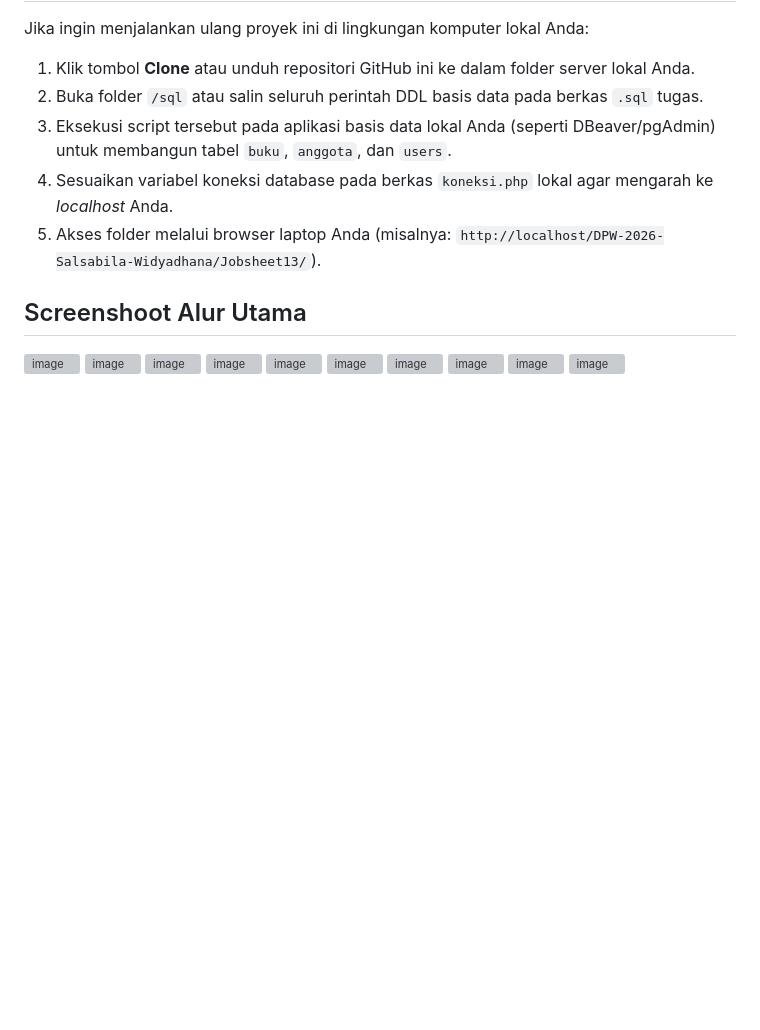
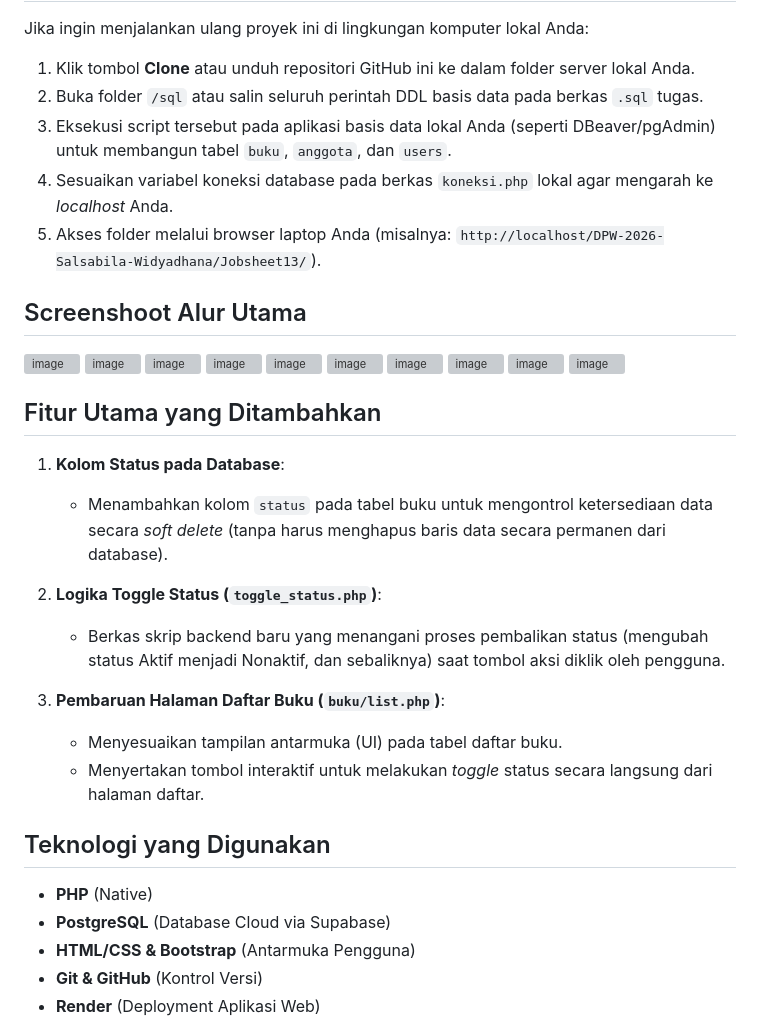
Before and after one commit to salsabilawidyadhana21-pixel/DPW-2026-Salsabila-Widyadhana, a Markdown page: Jobsheet13/README.md, the part around the change. Rendered like a GitHub page; blank space fills up the shorter version; grey boxes are pictures that could not be loaded.

```diff
--- a/Jobsheet13/README.md
+++ b/Jobsheet13/README.md
@@ -62,3 +62,22 @@ Jika ingin menjalankan ulang proyek ini di lingkungan komputer lokal Anda:
 <img width="640" height="331" alt="image" src="https://github.com/user-attachments/assets/9bc48ea0-c749-4770-95e1-9da80523ae45" />
 
 <img width="476" height="335" alt="image" src="https://github.com/user-attachments/assets/1f0d1aad-8fe5-4854-b4d8-043641c04a1e" />
+
+## Fitur Utama yang Ditambahkan
+
+1. **Kolom Status pada Database**:
+   - Menambahkan kolom `status` pada tabel buku untuk mengontrol ketersediaan data secara *soft delete* (tanpa harus menghapus baris data secara permanen dari database).
+
+2. **Logika Toggle Status (`toggle_status.php`)**:
+   - Berkas skrip backend baru yang menangani proses pembalikan status (mengubah status Aktif menjadi Nonaktif, dan sebaliknya) saat tombol aksi diklik oleh pengguna.
+
+3. **Pembaruan Halaman Daftar Buku (`buku/list.php`)**:
+   - Menyesuaikan tampilan antarmuka (UI) pada tabel daftar buku.
+   - Menyertakan tombol interaktif untuk melakukan *toggle* status secara langsung dari halaman daftar.
+
+## Teknologi yang Digunakan
+- **PHP** (Native)
+- **PostgreSQL** (Database Cloud via Supabase)
+- **HTML/CSS & Bootstrap** (Antarmuka Pengguna)
+- **Git & GitHub** (Kontrol Versi)
+- **Render** (Deployment Aplikasi Web)
```
